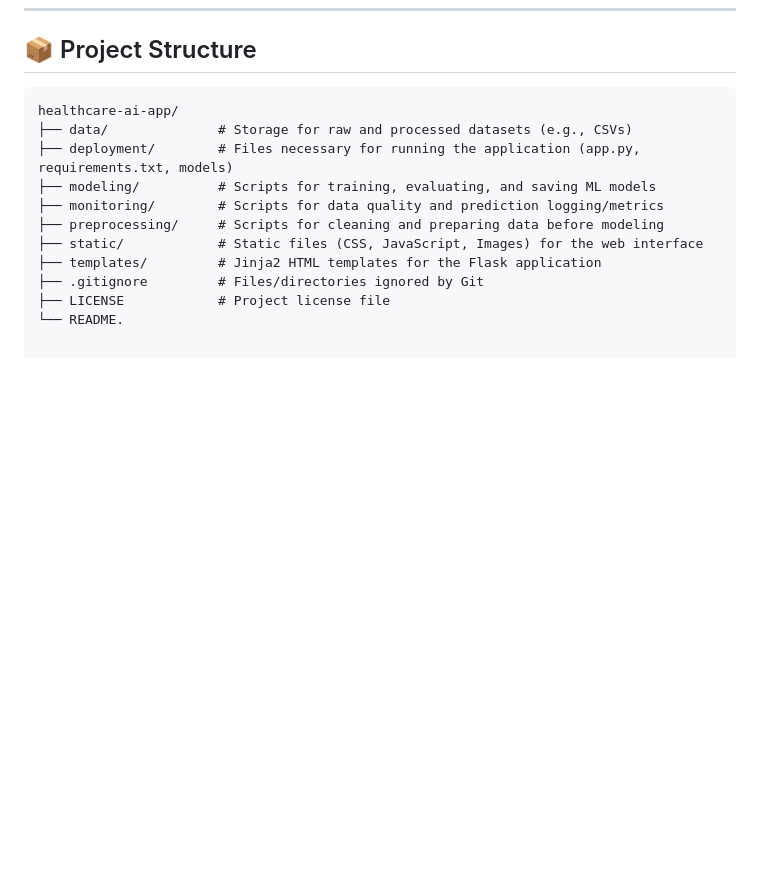
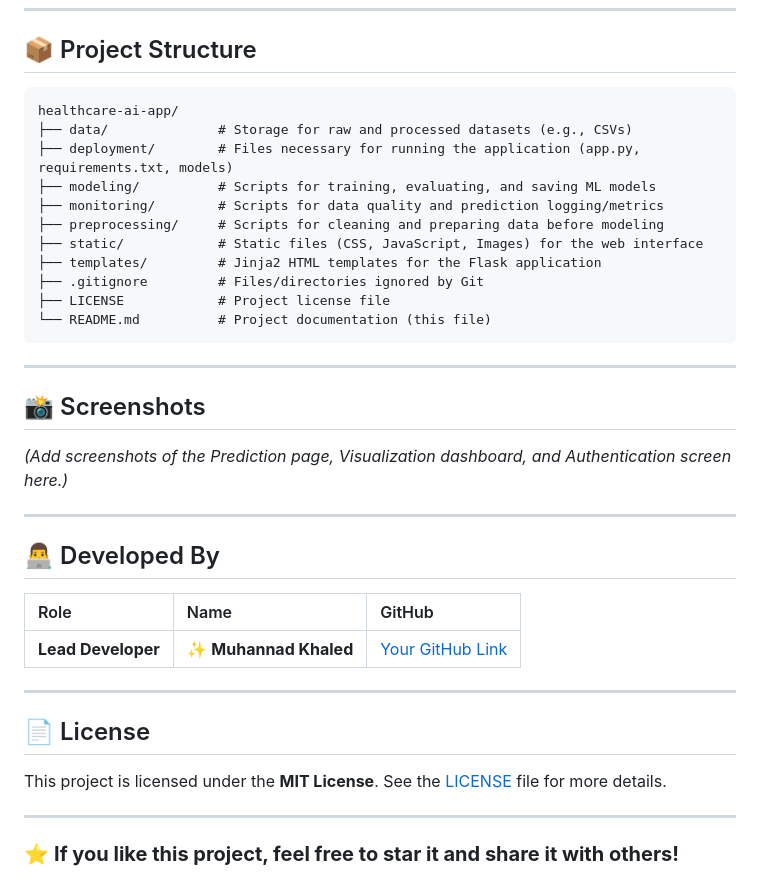
Before and after one commit to Muhannad-Khaled/Heart-AI, a Markdown page: README.md, the part around one of its changes. GitHub-like rendering; blank space fills up the shorter version.

Commit message:
Enhance README with demo, screenshots, and authorship
Added project demo section, screenshots placeholder, and developer information.

````diff
--- a/README.md
+++ b/README.md
@@ -96,4 +100,30 @@ healthcare-ai-app/
 ├── templates/         # Jinja2 HTML templates for the Flask application
 ├── .gitignore         # Files/directories ignored by Git
 ├── LICENSE            # Project license file
-└── README.
+└── README.md          # Project documentation (this file)
+```
+
+---
+
+## 📸 Screenshots
+
+*(Add screenshots of the Prediction page, Visualization dashboard, and Authentication screen here.)*
+
+---
+
+## 👨‍💻 Developed By
+
+| Role | Name | GitHub |
+| :--- | :--- | :--- |
+| **Lead Developer** | ✨ **Muhannad Khaled** | [Your GitHub Link](https://github.com/Muhannad-Khaled) |
+
+---
+
+## 📄 License
+
+This project is licensed under the **MIT License**.
+See the [LICENSE](LICENSE) file for more details.
+
+---
+
+### ⭐️ **If you like this project, feel free to star it and share it with others!**
````
Also changed, not shown: other parts of README.md (+4 -0 lines).
